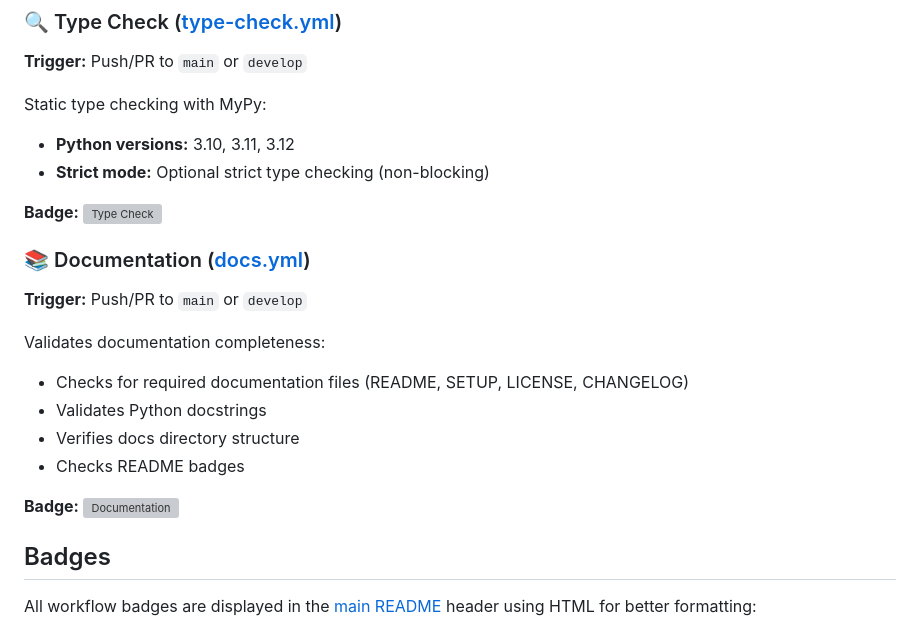
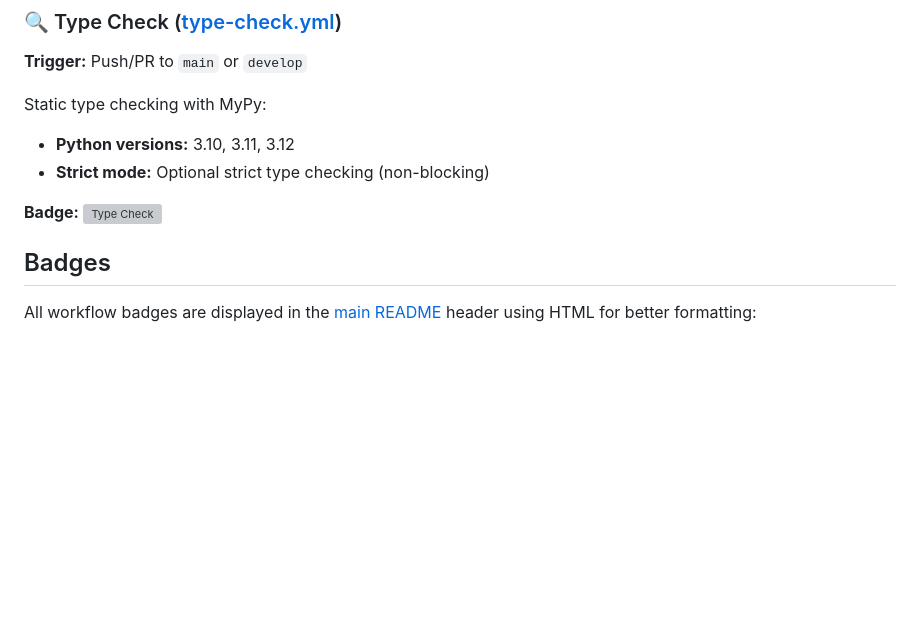
Before and after one commit to Mandarinetto10/opc_ua_exporter, a Markdown page: .github/workflows/README.md, the part around the change. Drawn GitHub-style; blank space fills up the shorter version; grey boxes are pictures that could not be loaded.

Commit message:
Remove outdated documentation workflow section
Deleted the documentation workflow section from .github/workflows/README.md and updated the main README to simplify the reference to EXPORT_FORMATS.md. This cleans up references to a removed workflow and streamlines documentation links.

```diff
--- a/.github/workflows/README.md
+++ b/.github/workflows/README.md
@@ -35,18 +35,6 @@ Static type checking with MyPy:
 - **Strict mode:** Optional strict type checking (non-blocking)
 
 **Badge:** ![Type Check](https://github.com/Mandarinetto10/opc_ua_exporter/actions/workflows/type-check.yml/badge.svg?branch=main)
-
-### 📚 Documentation ([docs.yml](workflows/docs.yml))
-
-**Trigger:** Push/PR to `main` or `develop`
-
-Validates documentation completeness:
-- Checks for required documentation files (README, SETUP, LICENSE, CHANGELOG)
-- Validates Python docstrings
-- Verifies docs directory structure
-- Checks README badges
-
-**Badge:** ![Documentation](https://github.com/Mandarinetto10/opc_ua_exporter/actions/workflows/docs.yml/badge.svg?branch=main)
 
 ## Badges
 
```
Also changed, not shown: README.md (+1 -2 lines).
